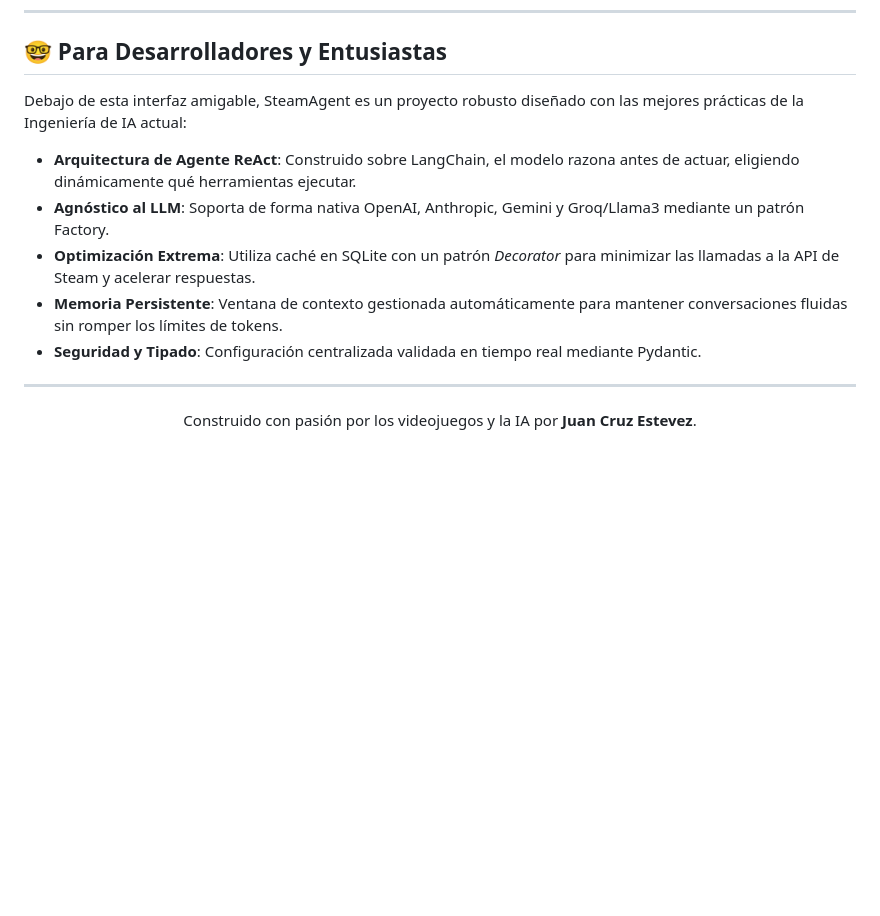
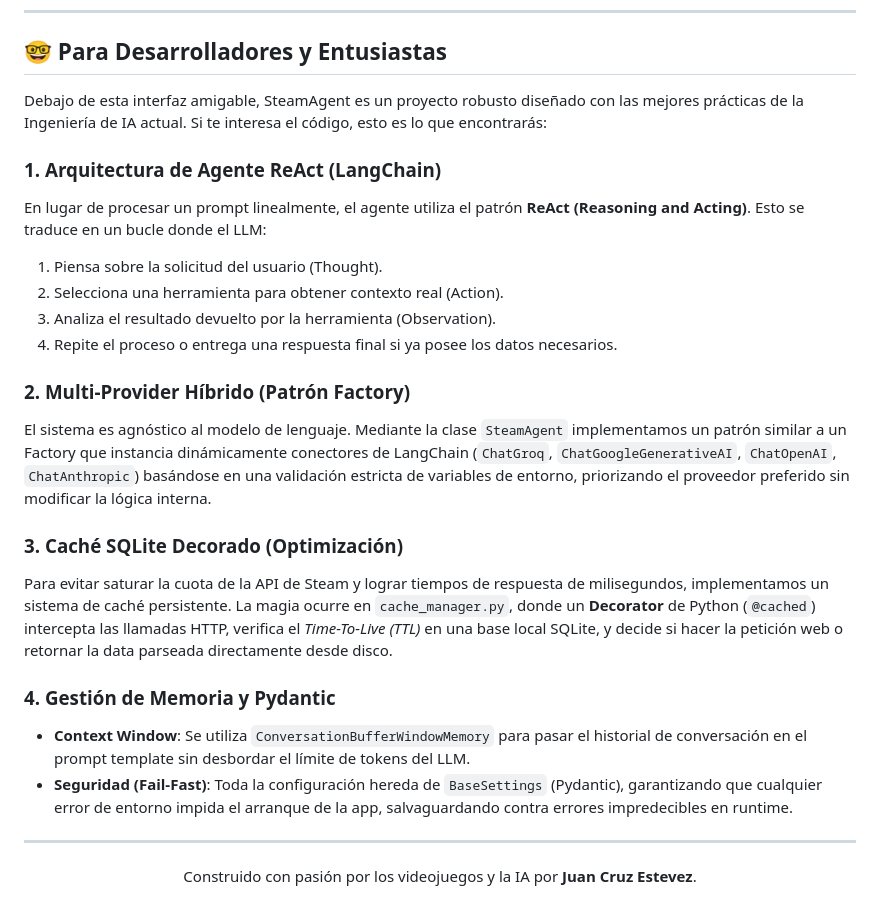
Before and after one commit to juancruzestevez/SteamAgent, a Markdown page: README.md, the part around the change. Drawn GitHub-style; blank space fills up the shorter version.

Commit message:
docs: Detalla arquitectura técnica en README.md

```diff
--- a/README.md
+++ b/README.md
@@ -57,13 +57,25 @@ Para llevar a SteamAgent a tu computadora, solo necesitas seguir estos sencillos
 
 ## 🤓 Para Desarrolladores y Entusiastas
 
-Debajo de esta interfaz amigable, SteamAgent es un proyecto robusto diseñado con las mejores prácticas de la Ingeniería de IA actual:
+Debajo de esta interfaz amigable, SteamAgent es un proyecto robusto diseñado con las mejores prácticas de la Ingeniería de IA actual. Si te interesa el código, esto es lo que encontrarás:
 
-* **Arquitectura de Agente ReAct**: Construido sobre LangChain, el modelo razona antes de actuar, eligiendo dinámicamente qué herramientas ejecutar.
-* **Agnóstico al LLM**: Soporta de forma nativa OpenAI, Anthropic, Gemini y Groq/Llama3 mediante un patrón Factory.
-* **Optimización Extrema**: Utiliza caché en SQLite con un patrón *Decorator* para minimizar las llamadas a la API de Steam y acelerar respuestas.
-* **Memoria Persistente**: Ventana de contexto gestionada automáticamente para mantener conversaciones fluidas sin romper los límites de tokens.
-* **Seguridad y Tipado**: Configuración centralizada validada en tiempo real mediante Pydantic.
+### 1. Arquitectura de Agente ReAct (LangChain)
+En lugar de procesar un prompt linealmente, el agente utiliza el patrón **ReAct (Reasoning and Acting)**. Esto se traduce en un bucle donde el LLM:
+1. Piensa sobre la solicitud del usuario (Thought).
+2. Selecciona una herramienta para obtener contexto real (Action).
+3. Analiza el resultado devuelto por la herramienta (Observation).
+4. Repite el proceso o entrega una respuesta final si ya posee los datos necesarios.
+
+### 2. Multi-Provider Híbrido (Patrón Factory)
+El sistema es agnóstico al modelo de lenguaje. Mediante la clase `SteamAgent` implementamos un patrón similar a un Factory que instancia dinámicamente conectores de LangChain (`ChatGroq`, `ChatGoogleGenerativeAI`, `ChatOpenAI`, `ChatAnthropic`) basándose en una validación estricta de variables de entorno, priorizando el proveedor preferido sin modificar la lógica interna.
+
+### 3. Caché SQLite Decorado (Optimización)
+Para evitar saturar la cuota de la API de Steam y lograr tiempos de respuesta de milisegundos, implementamos un sistema de caché persistente.
+La magia ocurre en `cache_manager.py`, donde un **Decorator** de Python (`@cached`) intercepta las llamadas HTTP, verifica el *Time-To-Live (TTL)* en una base local SQLite, y decide si hacer la petición web o retornar la data parseada directamente desde disco.
+
+### 4. Gestión de Memoria y Pydantic
+* **Context Window**: Se utiliza `ConversationBufferWindowMemory` para pasar el historial de conversación en el prompt template sin desbordar el límite de tokens del LLM.
+* **Seguridad (Fail-Fast)**: Toda la configuración hereda de `BaseSettings` (Pydantic), garantizando que cualquier error de entorno impida el arranque de la app, salvaguardando contra errores impredecibles en runtime.
 
 ---
 
```
